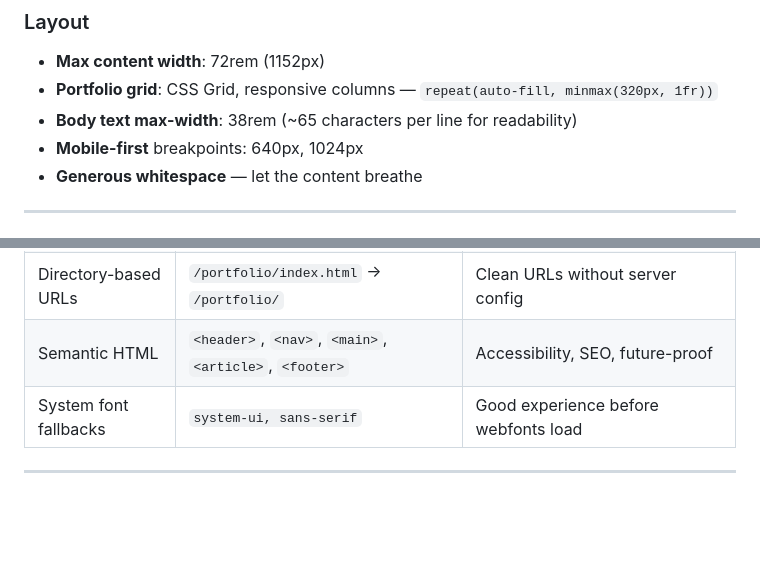
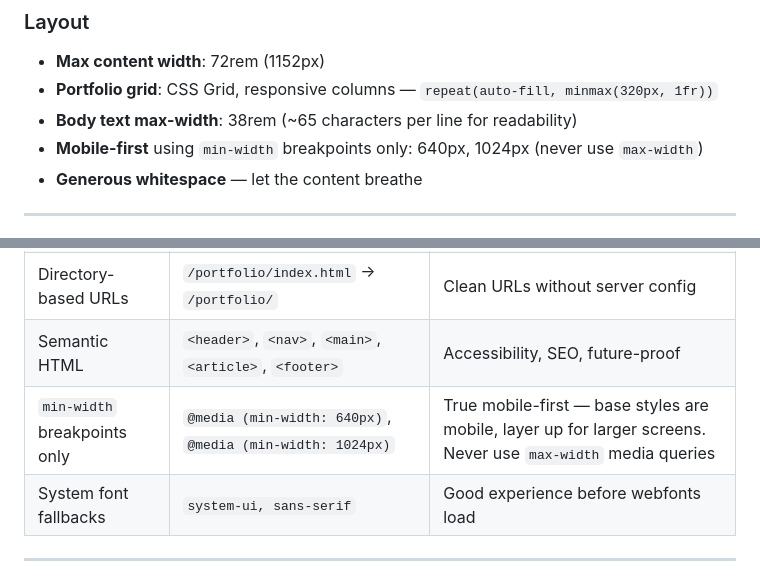
Before and after one commit to leanda/Website, a Markdown page: PLAN.md, 2 parts joined by grey strips. GitHub-like rendering; blank space fills up the shorter version.

Commit message:
Specify min-width only breakpoints in implementation plan
Clarify that all media queries must use min-width (mobile-first),
never max-width.

https://claude.ai/code/session_018UAvbNNY2u7GMVGrYkEk7d

```diff
--- a/PLAN.md
+++ b/PLAN.md
@@ -115,7 +115,7 @@ Based on 0.5rem (8px) increments:
 - **Max content width**: 72rem (1152px)
 - **Portfolio grid**: CSS Grid, responsive columns — `repeat(auto-fill, minmax(320px, 1fr))`
 - **Body text max-width**: 38rem (~65 characters per line for readability)
-- **Mobile-first** breakpoints: 640px, 1024px
+- **Mobile-first** using `min-width` breakpoints only: 640px, 1024px (never use `max-width`)
 - **Generous whitespace** — let the content breathe
 
 ---
@@ -352,6 +352,7 @@ Based on 0.5rem (8px) increments:
 | Minimal JS | Dark mode toggle only | Progressive enhancement — site works without JS |
 | Directory-based URLs | `/portfolio/index.html` → `/portfolio/` | Clean URLs without server config |
 | Semantic HTML | `<header>`, `<nav>`, `<main>`, `<article>`, `<footer>` | Accessibility, SEO, future-proof |
+| `min-width` breakpoints only | `@media (min-width: 640px)`, `@media (min-width: 1024px)` | True mobile-first — base styles are mobile, layer up for larger screens. Never use `max-width` media queries |
 | System font fallbacks | `system-ui, sans-serif` | Good experience before webfonts load |
 
 ---
```
